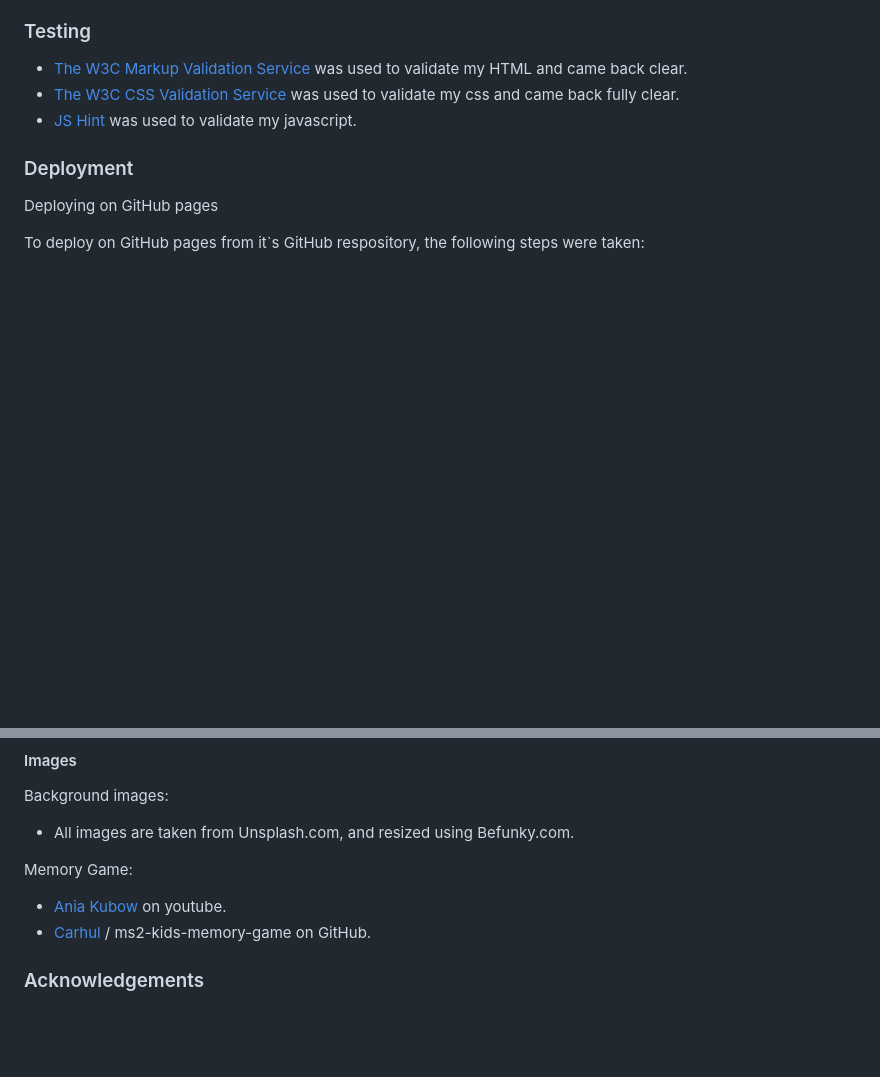
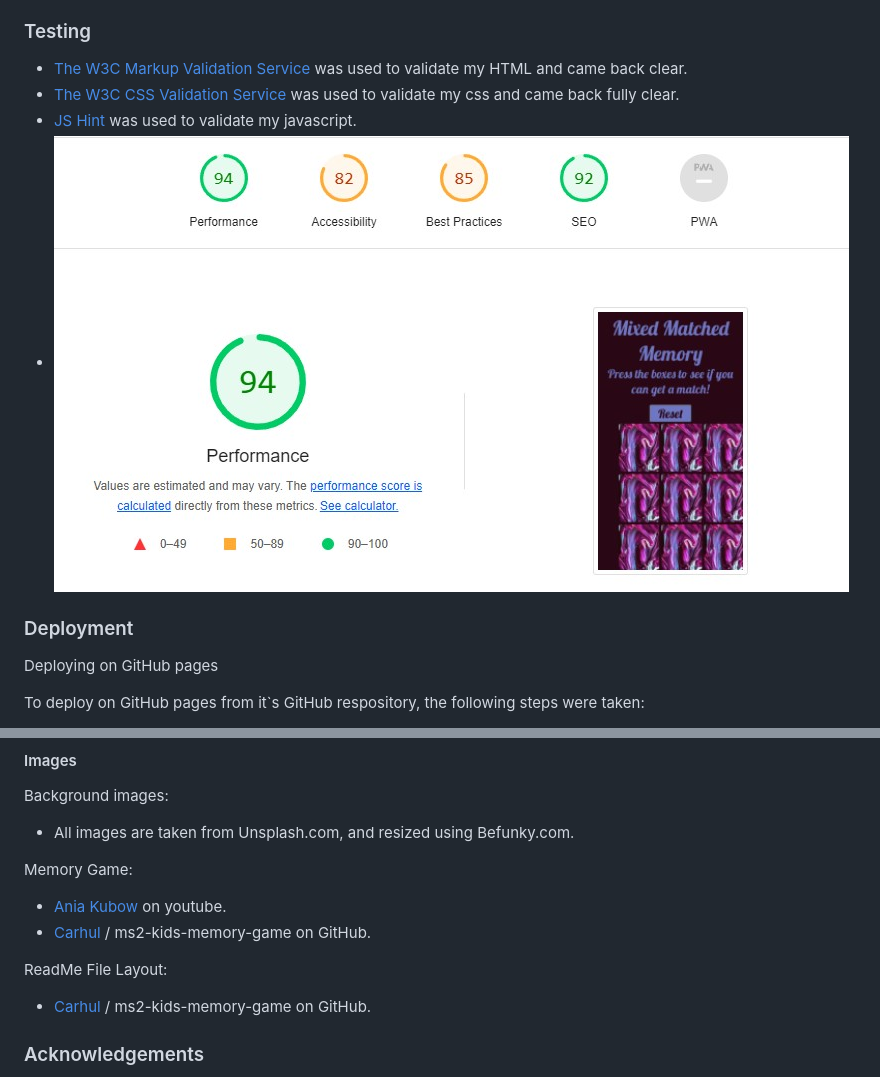
Before and after one commit to Code-Institute-Submissions/Mixed_Matched_Memory, a Markdown page: README.md, 2 parts joined by grey strips. GitHub-like rendering; pictures changed too: assets/wireframes/Lighthouse_mmm.jpg (added); blank space fills up the shorter version.

Commit message:
added lighthouse results to read.md

```diff
--- a/README.md
+++ b/README.md
@@ -133,6 +133,7 @@ Be Funky was used to resize the images in the Memory Game to avoid stretch.
  * [The W3C Markup Validation Service](https://validator.w3.org/)  was used to validate my HTML and came back clear.
  * [The W3C CSS Validation Service](https://jigsaw.w3.org/css-validator/) was used to validate my css and came back fully clear.
  * [JS Hint](https://jshint.com/) was used to validate my javascript.
+ * ![Lighthouse](assets/wireframes/Lighthouse_mmm.jpg)
 
 ### Deployment ###
   Deploying on GitHub pages
@@ -199,6 +200,9 @@ Memory Game:
 * [Ania Kubow](https://www.youtube.com/watch?v=tjyDOHzKN0w) on youtube.
 * [Carhul](https://github.com/Carhul) / ms2-kids-memory-game on GitHub.
 
+ReadMe File Layout:
+* [Carhul](https://github.com/Carhul) / ms2-kids-memory-game on GitHub.
+
 ### Acknowledgements ###
 
 * My cousin and his wife, for helping me fix some of my code.
```
